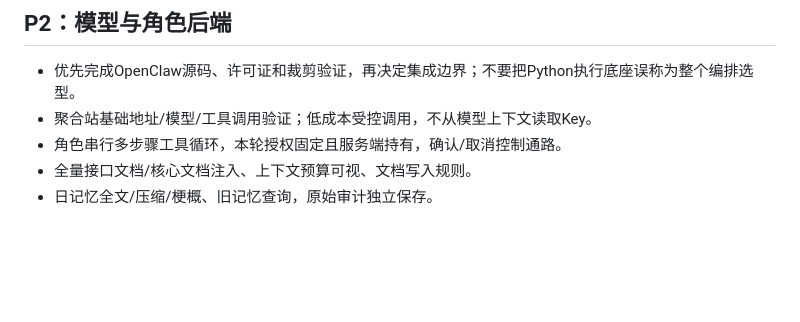
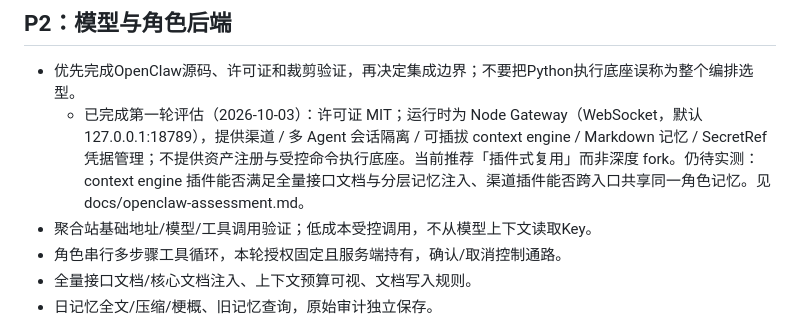
Before and after one commit to hewenze11/ai-ops, a Markdown page: docs/ROADMAP.md, the part around the change. Drawn GitHub-style; blank space fills up the shorter version.

Commit message:
Add OpenClaw reuse/licensing assessment

```diff
--- a/docs/ROADMAP.md
+++ b/docs/ROADMAP.md
@@ -27,6 +27,7 @@ P1 完整后端执行可靠性已基本收口：多步骤轮次、心跳、取
 
 ## P2：模型与角色后端
 - 优先完成OpenClaw源码、许可证和裁剪验证，再决定集成边界；不要把Python执行底座误称为整个编排选型。
+  - 已完成第一轮评估（2026-10-03）：许可证 MIT；运行时为 Node Gateway（WebSocket，默认 127.0.0.1:18789），提供渠道 / 多 Agent 会话隔离 / 可插拔 context engine / Markdown 记忆 / SecretRef 凭据管理；不提供资产注册与受控命令执行底座。当前推荐「插件式复用」而非深度 fork。仍待实测：context engine 插件能否满足全量接口文档与分层记忆注入、渠道插件能否跨入口共享同一角色记忆。见 docs/openclaw-assessment.md。
 - 聚合站基础地址/模型/工具调用验证；低成本受控调用，不从模型上下文读取Key。
 - 角色串行多步骤工具循环，本轮授权固定且服务端持有，确认/取消控制通路。
 - 全量接口文档/核心文档注入、上下文预算可视、文档写入规则。
```
Also changed, not shown: docs/openclaw-assessment.md (added, +56 -0 lines).
